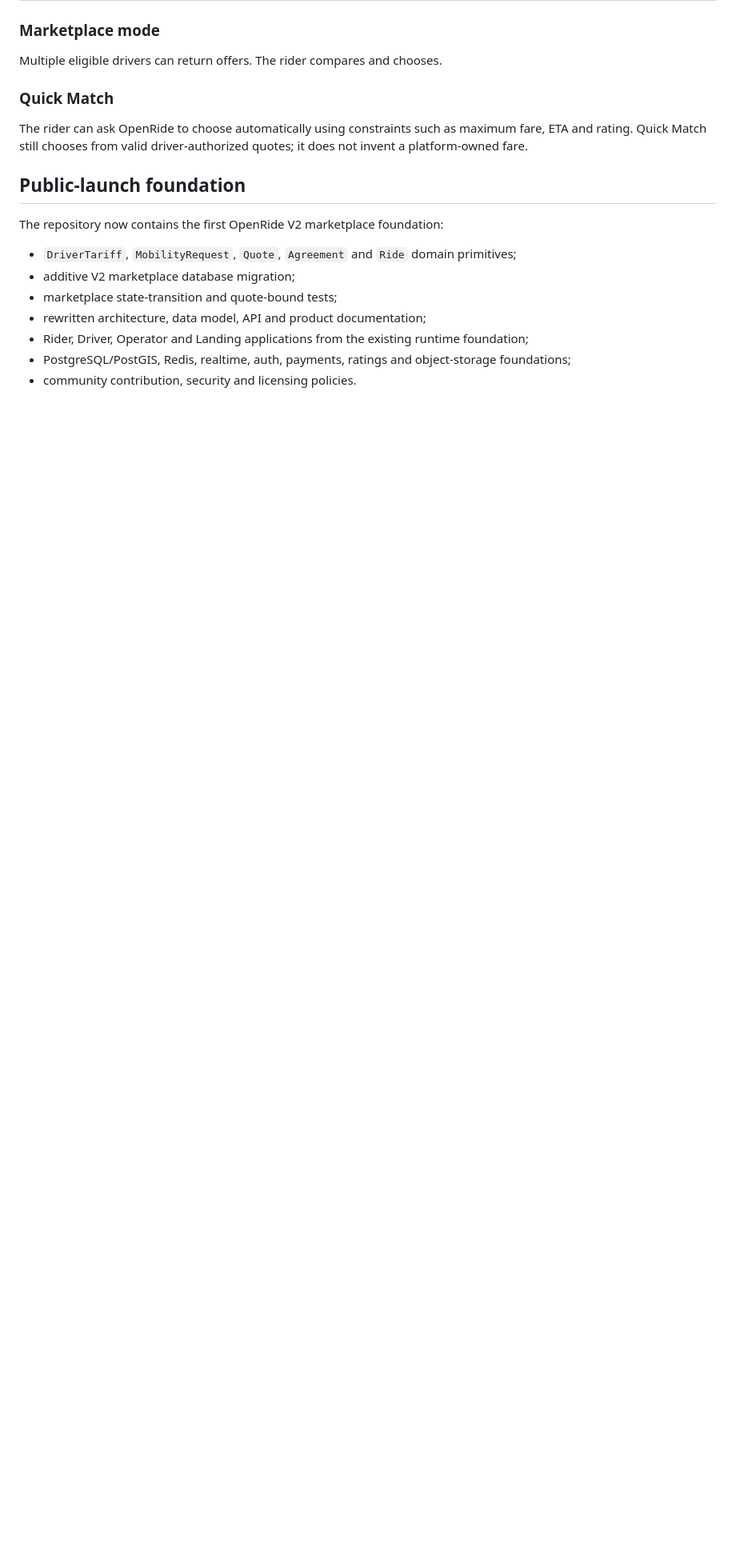
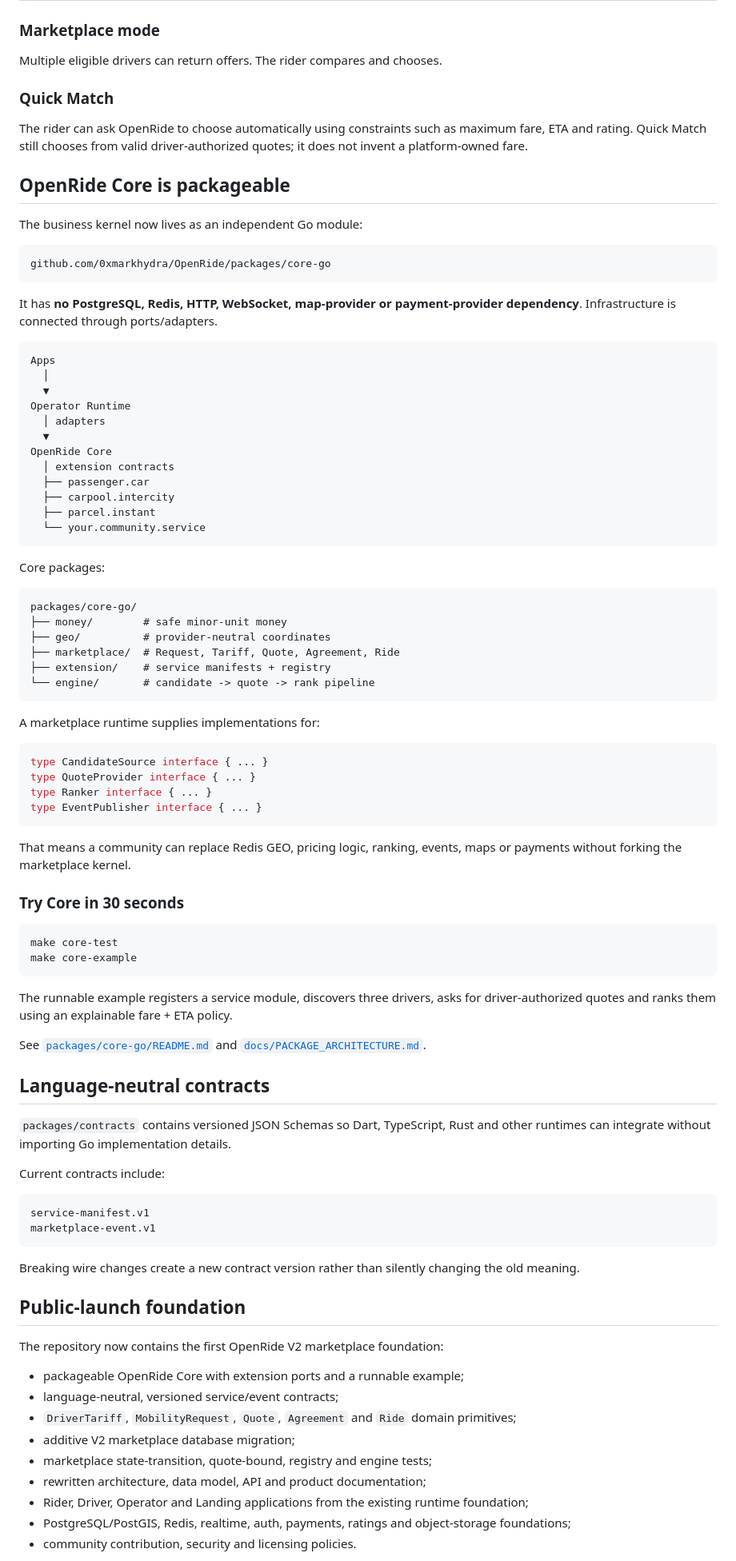
Before and after one commit to 0xmarkhydra/OpenRide, a Markdown page: README.md, the part around one of its changes. Shown at 80% size. Drawn GitHub-style; blank space fills up the shorter version.

Commit message:
docs: surface package architecture and runnable Core

````diff
--- a/README.md
+++ b/README.md
@@ -137,13 +138,86 @@ Multiple eligible drivers can return offers. The rider compares and chooses.
 
 The rider can ask OpenRide to choose automatically using constraints such as maximum fare, ETA and rating. Quick Match still chooses from valid driver-authorized quotes; it does not invent a platform-owned fare.
 
+## OpenRide Core is packageable
+
+The business kernel now lives as an independent Go module:
+
+```text
+github.com/0xmarkhydra/OpenRide/packages/core-go
+```
+
+It has **no PostgreSQL, Redis, HTTP, WebSocket, map-provider or payment-provider dependency**. Infrastructure is connected through ports/adapters.
+
+```text
+Apps
+  │
+  ▼
+Operator Runtime
+  │ adapters
+  ▼
+OpenRide Core
+  │ extension contracts
+  ├── passenger.car
+  ├── carpool.intercity
+  ├── parcel.instant
+  └── your.community.service
+```
+
+Core packages:
+
+```text
+packages/core-go/
+├── money/        # safe minor-unit money
+├── geo/          # provider-neutral coordinates
+├── marketplace/  # Request, Tariff, Quote, Agreement, Ride
+├── extension/    # service manifests + registry
+└── engine/       # candidate -> quote -> rank pipeline
+```
+
+A marketplace runtime supplies implementations for:
+
+```go
+type CandidateSource interface { ... }
+type QuoteProvider interface { ... }
+type Ranker interface { ... }
+type EventPublisher interface { ... }
+```
+
+That means a community can replace Redis GEO, pricing logic, ranking, events, maps or payments without forking the marketplace kernel.
+
+### Try Core in 30 seconds
+
+```bash
+make core-test
+make core-example
+```
+
+The runnable example registers a service module, discovers three drivers, asks for driver-authorized quotes and ranks them using an explainable fare + ETA policy.
+
+See [`packages/core-go/README.md`](packages/core-go/README.md) and [`docs/PACKAGE_ARCHITECTURE.md`](docs/PACKAGE_ARCHITECTURE.md).
+
+## Language-neutral contracts
+
+`packages/contracts` contains versioned JSON Schemas so Dart, TypeScript, Rust and other runtimes can integrate without importing Go implementation details.
+
+Current contracts include:
+
+```text
+service-manifest.v1
+marketplace-event.v1
+```
+
+Breaking wire changes create a new contract version rather than silently changing the old meaning.
+
 ## Public-launch foundation
 
 The repository now contains the first OpenRide V2 marketplace foundation:
 
+- packageable OpenRide Core with extension ports and a runnable example;
+- language-neutral, versioned service/event contracts;
 - `DriverTariff`, `MobilityRequest`, `Quote`, `Agreement` and `Ride` domain primitives;
 - additive V2 marketplace database migration;
-- marketplace state-transition and quote-bound tests;
+- marketplace state-transition, quote-bound, registry and engine tests;
 - rewritten architecture, data model, API and product documentation;
 - Rider, Driver, Operator and Landing applications from the existing runtime foundation;
 - PostgreSQL/PostGIS, Redis, realtime, auth, payments, ratings and object-storage foundations;
````
Also changed, not shown: other parts of README.md (+31 -25 lines).
